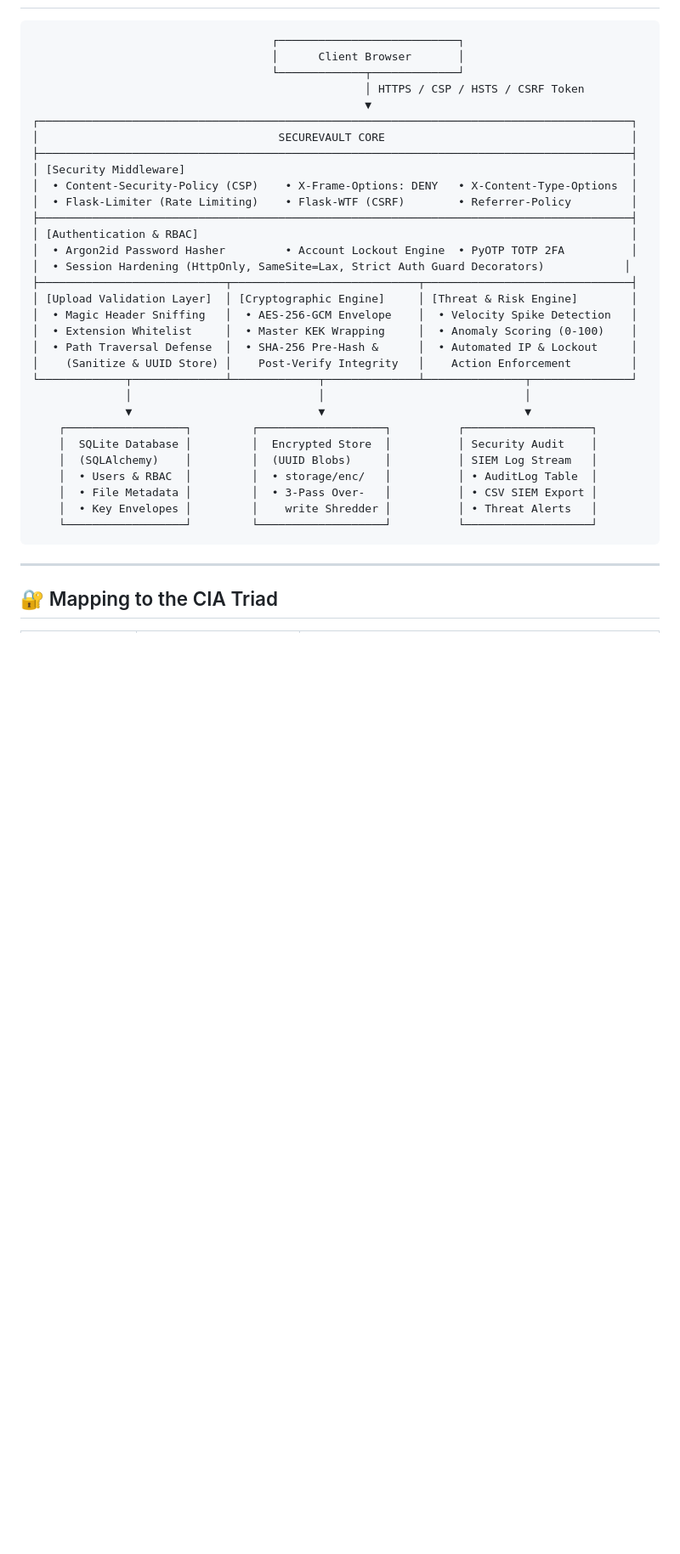
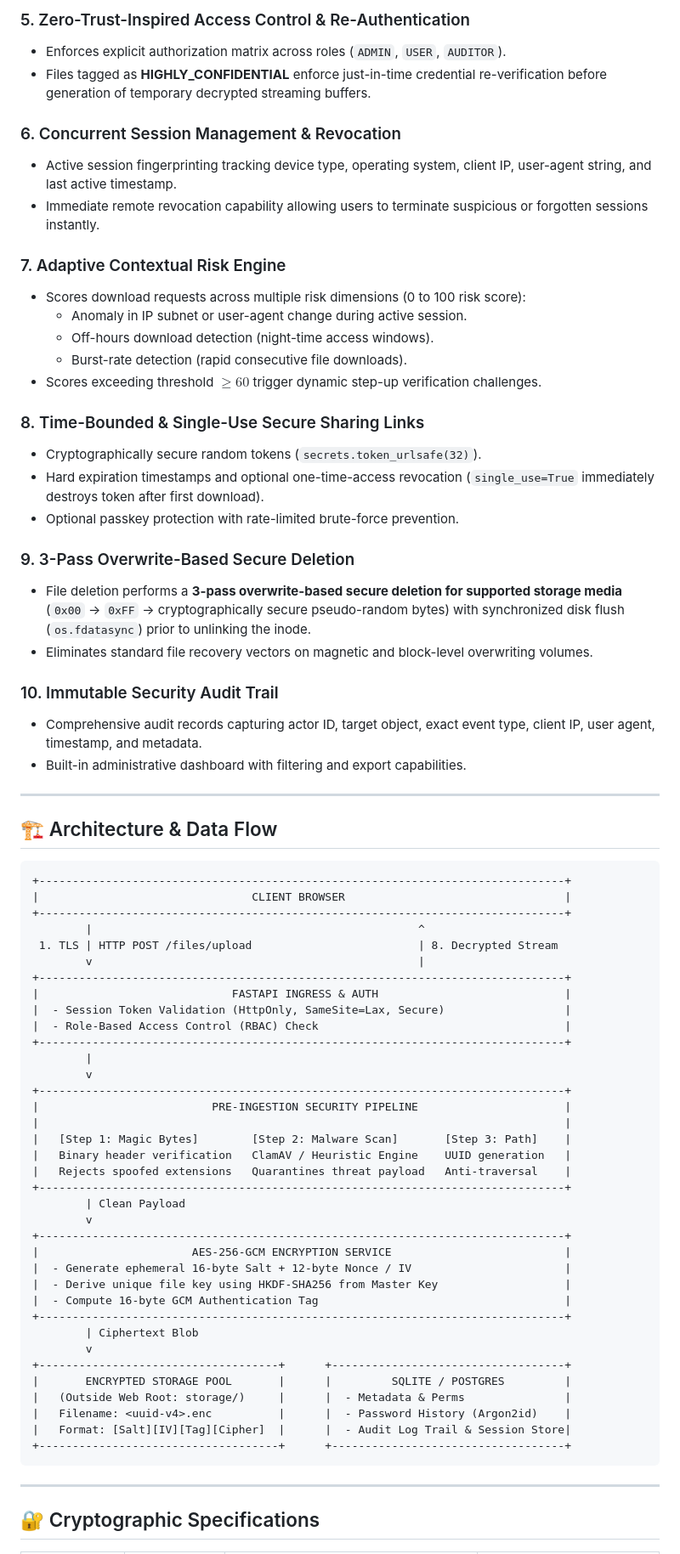
Before and after one commit to balaji0307-om/SecureVault, a Markdown page: README.md, the part around one of its changes. Shown at 85% size. GitHub-like rendering; blank space fills up the shorter version.

Commit message:
docs: Comprehensive enterprise security README with architecture, CIA triad, OWASP matrix, and 29/29 test proof

````diff
--- a/README.md
+++ b/README.md
@@ -26,39 +61,75 @@ Modern file sharing applications are prime targets for critical vulnerabilities
+### 5. Zero-Trust-Inspired Access Control & Re-Authentication
+- Enforces explicit authorization matrix across roles (`ADMIN`, `USER`, `AUDITOR`).
+- Files tagged as **HIGHLY_CONFIDENTIAL** enforce just-in-time credential re-verification before generation of temporary decrypted streaming buffers.
+
+### 6. Concurrent Session Management & Revocation
+- Active session fingerprinting tracking device type, operating system, client IP, user-agent string, and last active timestamp.
+- Immediate remote revocation capability allowing users to terminate suspicious or forgotten sessions instantly.
+
+### 7. Adaptive Contextual Risk Engine
+- Scores download requests across multiple risk dimensions (0 to 100 risk score):
+  - Anomaly in IP subnet or user-agent change during active session.
+  - Off-hours download detection (night-time access windows).
+  - Burst-rate detection (rapid consecutive file downloads).
+- Scores exceeding threshold $\ge 60$ trigger dynamic step-up verification challenges.
+
+### 8. Time-Bounded & Single-Use Secure Sharing Links
+- Cryptographically secure random tokens (`secrets.token_urlsafe(32)`).
+- Hard expiration timestamps and optional one-time-access revocation (`single_use=True` immediately destroys token after first download).
+- Optional passkey protection with rate-limited brute-force prevention.
+
+### 9. 3-Pass Overwrite-Based Secure Deletion
+- File deletion performs a **3-pass overwrite-based secure deletion for supported storage media** (`0x00` -> `0xFF` -> cryptographically secure pseudo-random bytes) with synchronized disk flush (`os.fdatasync`) prior to unlinking the inode.
+- Eliminates standard file recovery vectors on magnetic and block-level overwriting volumes.
+
+### 10. Immutable Security Audit Trail
+- Comprehensive audit records capturing actor ID, target object, exact event type, client IP, user agent, timestamp, and metadata.
+- Built-in administrative dashboard with filtering and export capabilities.
+
+---
+
+## 🏗️ Architecture & Data Flow
 
 ```
-                                    ┌───────────────────────────┐
-                                    │      Client Browser       │
-                                    └─────────────┬─────────────┘
-                                                  │ HTTPS / CSP / HSTS / CSRF Token
-                                                  ▼
-┌─────────────────────────────────────────────────────────────────────────────────────────┐
-│                                    SECUREVAULT CORE                                     │
-├─────────────────────────────────────────────────────────────────────────────────────────┤
-│ [Security Middleware]                                                                   │
-│  • Content-Security-Policy (CSP)    • X-Frame-Options: DENY   • X-Content-Type-Options  │
-│  • Flask-Limiter (Rate Limiting)    • Flask-WTF (CSRF)        • Referrer-Policy         │
-├─────────────────────────────────────────────────────────────────────────────────────────┤
-│ [Authentication & RBAC]                                                                 │
-│  • Argon2id Password Hasher         • Account Lockout Engine  • PyOTP TOTP 2FA          │
-│  • Session Hardening (HttpOnly, SameSite=Lax, Strict Auth Guard Decorators)            │
-├────────────────────────────┬────────────────────────────┬───────────────────────────────┤
-│ [Upload Validation Layer]  │ [Cryptographic Engine]     │ [Threat & Risk Engine]        │
-│  • Magic Header Sniffing   │  • AES-256-GCM Envelope    │  • Velocity Spike Detection   │
-│  • Extension Whitelist     │  • Master KEK Wrapping     │  • Anomaly Scoring (0-100)    │
-│  • Path Traversal Defense  │  • SHA-256 Pre-Hash &      │  • Automated IP & Lockout     │
-│    (Sanitize & UUID Store) │    Post-Verify Integrity   │    Action Enforcement         │
-└─────────────┬──────────────┴─────────────┬──────────────┴───────────────┬───────────────┘
-              │                            │                              │
-              ▼                            ▼                              ▼
-    ┌──────────────────┐         ┌───────────────────┐          ┌───────────────────┐
-    │  SQLite Database │         │  Encrypted Store  │          │ Security Audit    │
-    │  (SQLAlchemy)    │         │  (UUID Blobs)     │          │ SIEM Log Stream   │
-    │  • Users & RBAC  │         │  • storage/enc/   │          │ • AuditLog Table  │
-    │  • File Metadata │         │  • 3-Pass Over-   │          │ • CSV SIEM Export │
-    │  • Key Envelopes │         │    write Shredder │          │ • Threat Alerts   │
-    └──────────────────┘         └───────────────────┘          └───────────────────┘
++-------------------------------------------------------------------------------+
+|                                CLIENT BROWSER                                 |
++-------------------------------------------------------------------------------+
+        |                                                 ^
+ 1. TLS | HTTP POST /files/upload                         | 8. Decrypted Stream
+        v                                                 |
++-------------------------------------------------------------------------------+
+|                             FASTAPI INGRESS & AUTH                            |
+|  - Session Token Validation (HttpOnly, SameSite=Lax, Secure)                  |
+|  - Role-Based Access Control (RBAC) Check                                     |
++-------------------------------------------------------------------------------+
+        |
+        v
++-------------------------------------------------------------------------------+
+|                          PRE-INGESTION SECURITY PIPELINE                      |
+|                                                                               |
+|   [Step 1: Magic Bytes]        [Step 2: Malware Scan]       [Step 3: Path]    |
+|   Binary header verification   ClamAV / Heuristic Engine    UUID generation   |
+|   Rejects spoofed extensions   Quarantines threat payload   Anti-traversal    |
++-------------------------------------------------------------------------------+
+        | Clean Payload
+        v
++-------------------------------------------------------------------------------+
+|                       AES-256-GCM ENCRYPTION SERVICE                          |
+|  - Generate ephemeral 16-byte Salt + 12-byte Nonce / IV                       |
+|  - Derive unique file key using HKDF-SHA256 from Master Key                   |
+|  - Compute 16-byte GCM Authentication Tag                                     |
++-------------------------------------------------------------------------------+
+        | Ciphertext Blob
+        v
++------------------------------------+      +-----------------------------------+
+|       ENCRYPTED STORAGE POOL       |      |         SQLITE / POSTGRES         |
+|   (Outside Web Root: storage/)     |      |  - Metadata & Perms               |
+|   Filename: <uuid-v4>.enc          |      |  - Password History (Argon2id)    |
+|   Format: [Salt][IV][Tag][Cipher]  |      |  - Audit Log Trail & Session Store|
++------------------------------------+      +-----------------------------------+
 ```
 
 ---
 
-## 🔐 Mapping to the CIA Triad
+## 🔐 Cryptographic Specifications
 
````
Also changed, not shown: other parts of README.md (+232 -257 lines).
